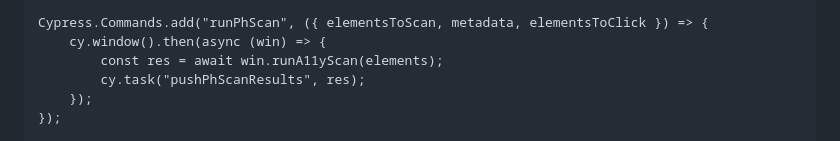
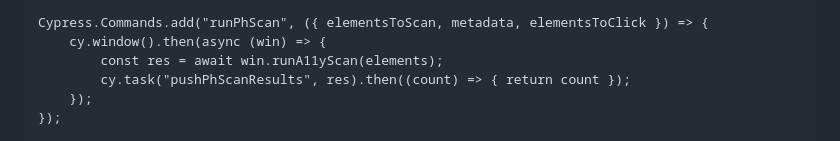
Before and after one commit to GovTechSG/purple-a11y, a Markdown page: INTEGRATION.md, the part around the change. Drawn GitHub-style; folded sections open.

Commit message:
Modify example e2e.js for cypress

```diff
--- a/INTEGRATION.md
+++ b/INTEGRATION.md
@@ -218,7 +218,7 @@ Create a sub-folder and file <code>cypress/support/e2e.js</code> with the follow
     Cypress.Commands.add("runPhScan", ({ elementsToScan, metadata, elementsToClick }) => {
         cy.window().then(async (win) => {
             const res = await win.runA11yScan(elements);
-            cy.task("pushPhScanResults", res);
+            cy.task("pushPhScanResults", res).then((count) => { return count });
         });
     });
 
```
